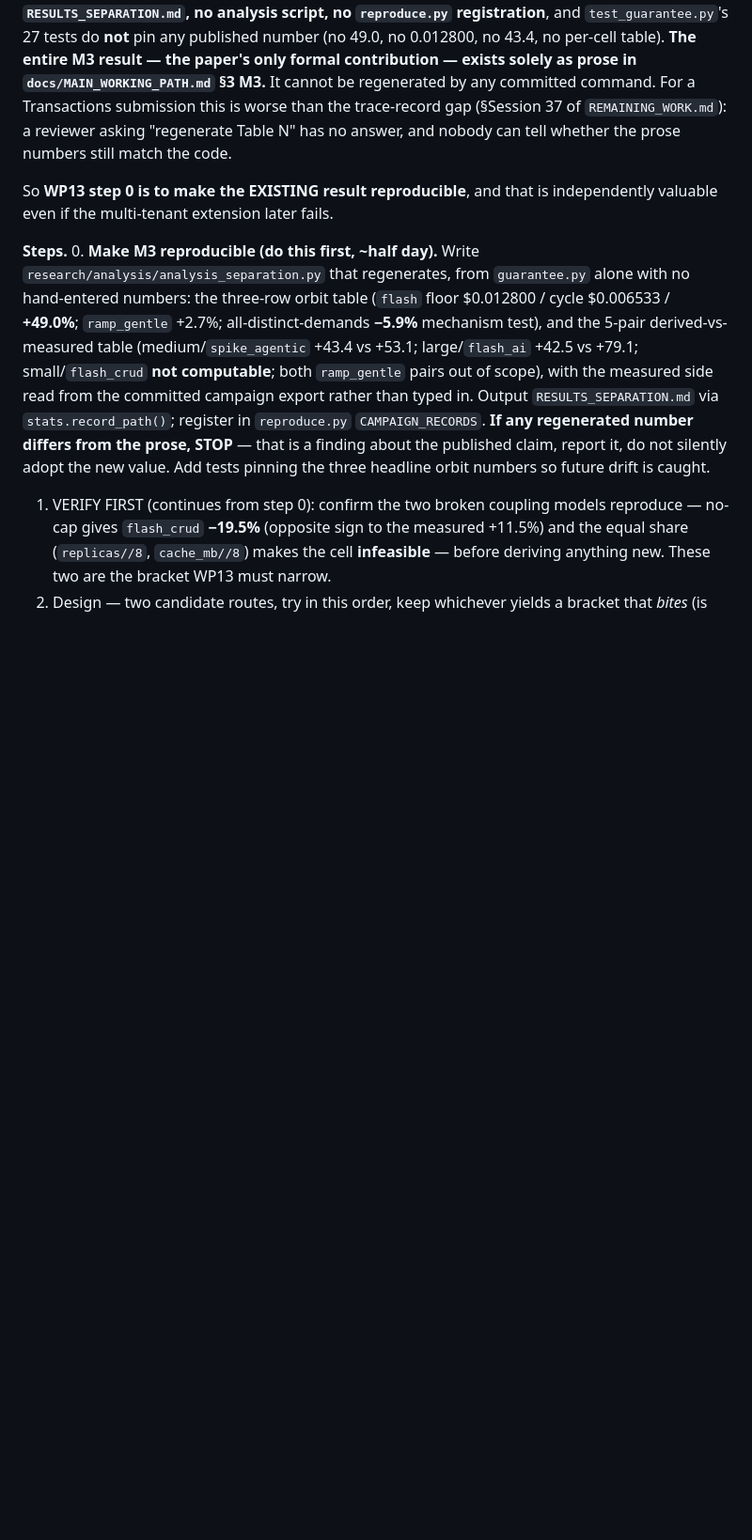
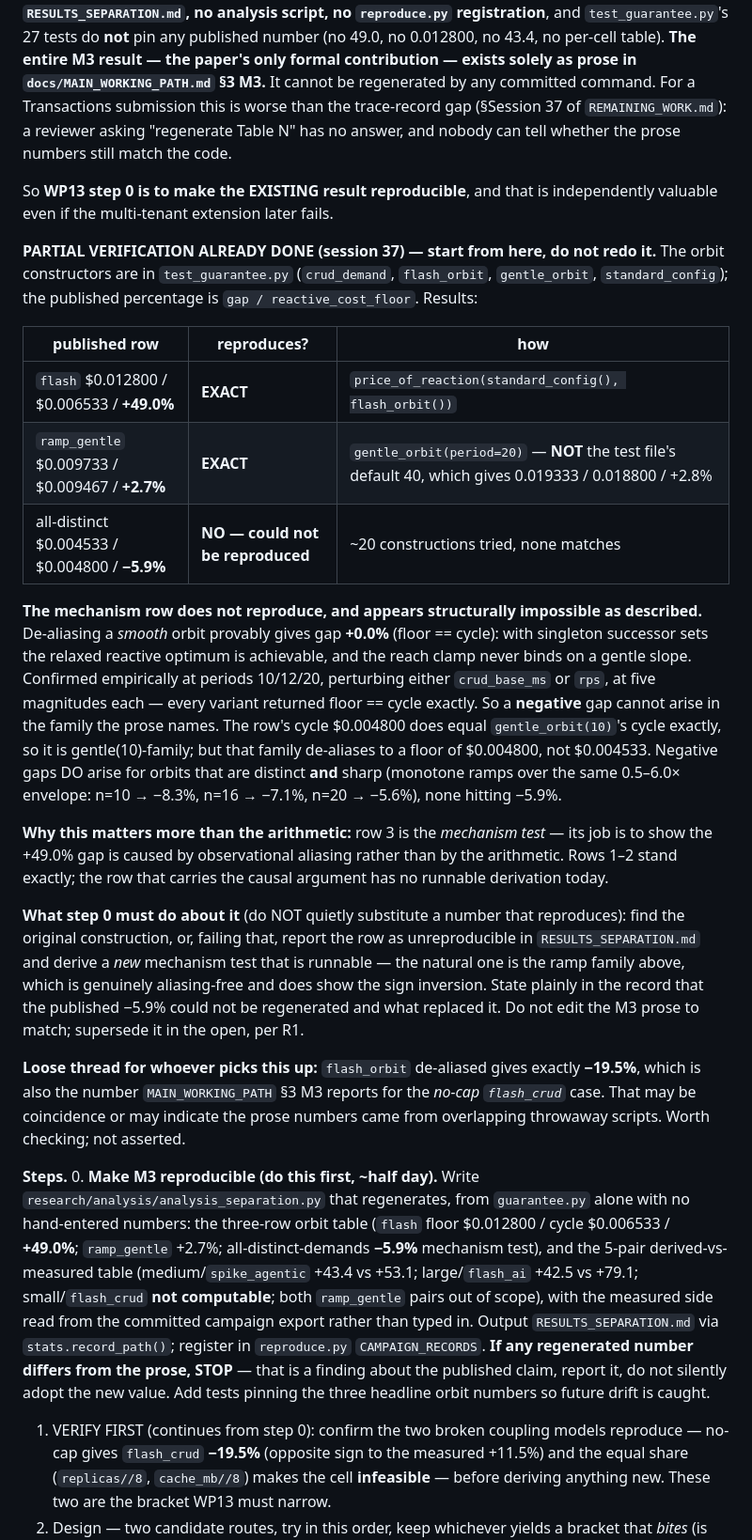
Before and after one commit to mohaimin-8/polyforge, a Markdown page: docs/PUBLICATION_ROADMAP.md, the part around the change. Shown at 94% size. GitHub-like rendering; blank space fills up the shorter version.

Commit message:
docs: M3's mechanism row does not reproduce — verified, recorded, not patched
WP13 step 0 partially executed. Reconstructed the M3 orbit table by hand
from guarantee.py + test_guarantee.py's constructors (published pct =
gap / reactive_cost_floor):

  flash        $0.012800 / $0.006533 / +49.0%  EXACT
  ramp_gentle  $0.009733 / $0.009467 /  +2.7%  EXACT, at gentle_orbit(20)
                                               -- the test default 40 gives
                                               0.019333/0.018800/+2.8%, so
                                               the period was never recorded
  all-distinct $0.004533 / $0.004800 /  -5.9%  DOES NOT REPRODUCE

~20 constructions tried across four families. The negative sign appears
structurally impossible as described: de-aliasing a SMOOTH orbit provably
gives floor == cycle (+0.0%), because singleton successor sets make the
relaxed reactive optimum achievable and the reach clamp never binds on a
gentle slope -- confirmed at periods 10/12/20, perturbing crud_base_ms or
rps, five magnitudes each, every variant exactly +0.0%. The row's cycle
$0.004800 does equal gentle_orbit(10)'s cycle exactly, so it is that
family, but that family de-aliases to floor $0.004800, not $0.004533.
Negative gaps do arise for orbits distinct AND sharp (monotone ramps over
the same 0.5-6.0x envelope: -8.3%/-7.1%/-5.6%), none hitting -5.9%.

This is the row that carries the causal argument -- that the +49.0% gap
comes from observational aliasing and not from arithmetic. Rows 1-2 stand
exactly; the mechanism row has no runnable derivation today.

Recorded, NOT patched: step 0 must find the original construction or
report the row unreproducible and derive a new runnable mechanism test
(the ramp family is genuinely aliasing-free and does show the inversion),
stating plainly what replaced it. The M3 prose is not edited to match --
superseded in the open, per R1.

Loose thread flagged not asserted: flash de-aliased gives exactly -19.5%,
the same number MAIN_WORKING_PATH reports for the no-cap flash_crud case.

```diff
--- a/docs/PUBLICATION_ROADMAP.md
+++ b/docs/PUBLICATION_ROADMAP.md
@@ -494,6 +494,50 @@ prose numbers still match the code.
 So **WP13 step 0 is to make the EXISTING result reproducible**, and that is
 independently valuable even if the multi-tenant extension later fails.
 
+**PARTIAL VERIFICATION ALREADY DONE (session 37) — start from here, do not
+redo it.** The orbit constructors are in `test_guarantee.py`
+(`crud_demand`, `flash_orbit`, `gentle_orbit`, `standard_config`); the
+published percentage is `gap / reactive_cost_floor`. Results:
+
+| published row | reproduces? | how |
+|---|---|---|
+| `flash` $0.012800 / $0.006533 / **+49.0%** | **EXACT** | `price_of_reaction(standard_config(), flash_orbit())` |
+| `ramp_gentle` $0.009733 / $0.009467 / **+2.7%** | **EXACT** | `gentle_orbit(period=20)` — **NOT** the test file's default 40, which gives 0.019333 / 0.018800 / +2.8% |
+| all-distinct $0.004533 / $0.004800 / **−5.9%** | **NO — could not be reproduced** | ~20 constructions tried, none matches |
+
+**The mechanism row does not reproduce, and appears structurally
+impossible as described.** De-aliasing a *smooth* orbit provably gives
+gap **+0.0%** (floor == cycle): with singleton successor sets the relaxed
+reactive optimum is achievable, and the reach clamp never binds on a gentle
+slope. Confirmed empirically at periods 10/12/20, perturbing either
+`crud_base_ms` or `rps`, at five magnitudes each — every variant returned
+floor == cycle exactly. So a **negative** gap cannot arise in the family
+the prose names. The row's cycle $0.004800 does equal `gentle_orbit(10)`'s
+cycle exactly, so it is gentle(10)-family; but that family de-aliases to a
+floor of $0.004800, not $0.004533. Negative gaps DO arise for orbits that
+are distinct **and** sharp (monotone ramps over the same 0.5–6.0×
+envelope: n=10 → −8.3%, n=16 → −7.1%, n=20 → −5.6%), none hitting −5.9%.
+
+**Why this matters more than the arithmetic:** row 3 is the *mechanism
+test* — its job is to show the +49.0% gap is caused by observational
+aliasing rather than by the arithmetic. Rows 1–2 stand exactly; the row
+that carries the causal argument has no runnable derivation today.
+
+**What step 0 must do about it** (do NOT quietly substitute a number that
+reproduces): find the original construction, or, failing that, report the
+row as unreproducible in `RESULTS_SEPARATION.md` and derive a *new*
+mechanism test that is runnable — the natural one is the ramp family
+above, which is genuinely aliasing-free and does show the sign inversion.
+State plainly in the record that the published −5.9% could not be
+regenerated and what replaced it. Do not edit the M3 prose to match;
+supersede it in the open, per R1.
+
+**Loose thread for whoever picks this up:** `flash_orbit` de-aliased gives
+exactly **−19.5%**, which is also the number `MAIN_WORKING_PATH` §3 M3
+reports for the *no-cap `flash_crud`* case. That may be coincidence or may
+indicate the prose numbers came from overlapping throwaway scripts. Worth
+checking; not asserted.
+
 **Steps.**
 0. **Make M3 reproducible (do this first, ~half day).** Write
    `research/analysis/analysis_separation.py` that regenerates, from
```
Also changed, not shown: docs/REMAINING_WORK.md (+25 -0 lines).
